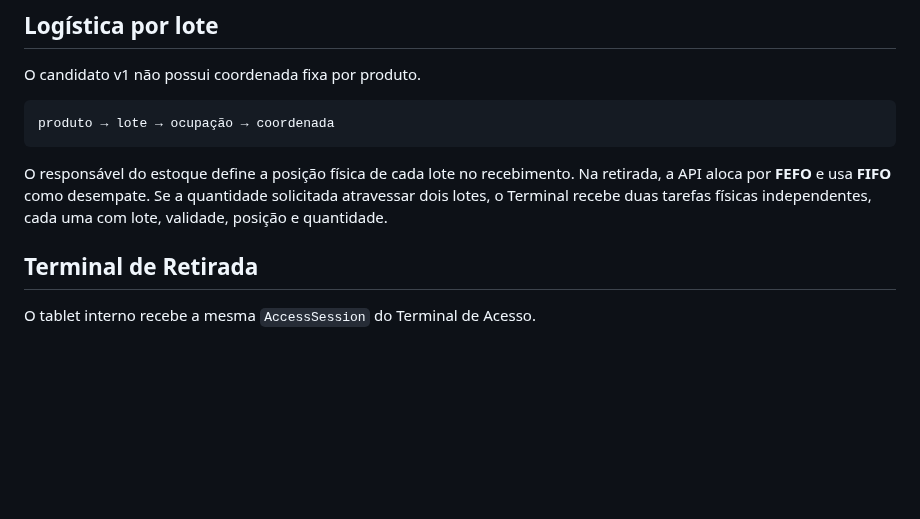
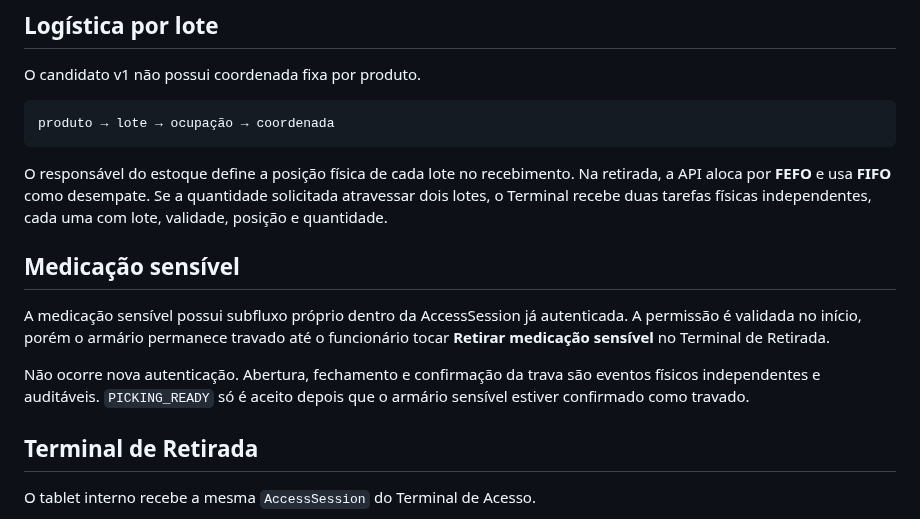
Before and after one commit to BeskelBR/beskel-site, a Markdown page: README.md, the part around the change. GitHub-like rendering; blank space fills up the shorter version.

Commit message:
docs(hvb-terminal): document isolated sensitive medication session

````diff
--- a/README.md
+++ b/README.md
@@ -40,6 +40,14 @@ produto → lote → ocupação → coordenada
 ```
 
 O responsável do estoque define a posição física de cada lote no recebimento. Na retirada, a API aloca por **FEFO** e usa **FIFO** como desempate. Se a quantidade solicitada atravessar dois lotes, o Terminal recebe duas tarefas físicas independentes, cada uma com lote, validade, posição e quantidade.
+
+
+
+## Medicação sensível
+
+A medicação sensível possui subfluxo próprio dentro da AccessSession já autenticada. A permissão é validada no início, porém o armário permanece travado até o funcionário tocar **Retirar medicação sensível** no Terminal de Retirada.
+
+Não ocorre nova autenticação. Abertura, fechamento e confirmação da trava são eventos físicos independentes e auditáveis. `PICKING_READY` só é aceito depois que o armário sensível estiver confirmado como travado.
 
 ## Terminal de Retirada
 
````
